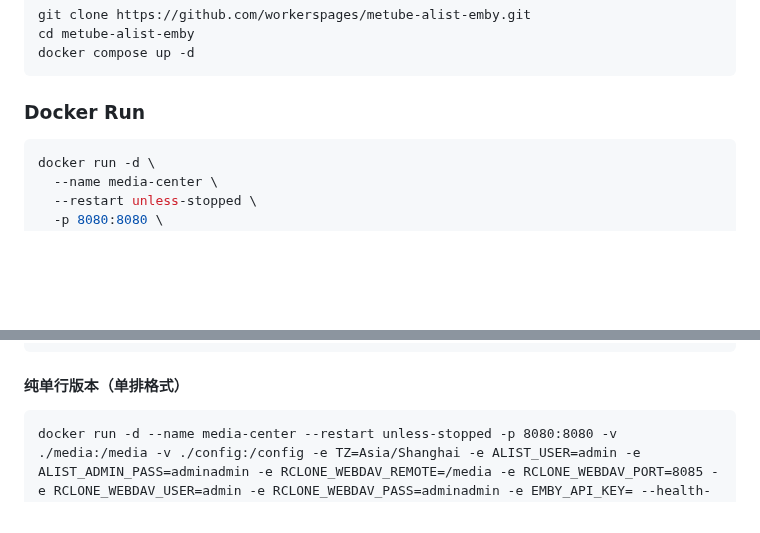
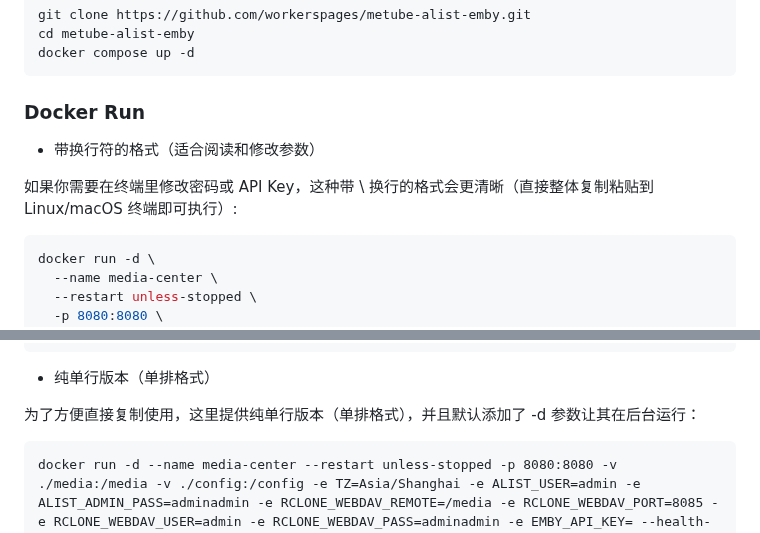
Before and after one commit to workerspages/metube-alist-emby, a Markdown page: README.md, 2 parts joined by grey strips. Rendered like a GitHub page; blank space fills up the shorter version.

````diff
--- a/README.md
+++ b/README.md
@@ -34,7 +34,9 @@ docker compose up -d
 ```
 
 ### Docker Run
+- 带换行符的格式（适合阅读和修改参数）
 
+如果你需要在终端里修改密码或 API Key，这种带 \ 换行的格式会更清晰（直接整体复制粘贴到 Linux/macOS 终端即可执行）:
 ```bash
 docker run -d \
   --name media-center \
@@ -57,7 +59,9 @@ docker run -d \
   --health-start-period 60s \
   ghcr.io/workerspages/metube-alist-emby:latest
 ```
-#### 纯单行版本（单排格式）
+- 纯单行版本（单排格式）
+
+为了方便直接复制使用，这里提供纯单行版本（单排格式），并且默认添加了 -d 参数让其在后台运行：
 ```
 docker run -d --name media-center --restart unless-stopped -p 8080:8080 -v ./media:/media -v ./config:/config -e TZ=Asia/Shanghai -e ALIST_USER=admin -e ALIST_ADMIN_PASS=adminadmin -e RCLONE_WEBDAV_REMOTE=/media -e RCLONE_WEBDAV_PORT=8085 -e RCLONE_WEBDAV_USER=admin -e RCLONE_WEBDAV_PASS=adminadmin -e EMBY_API_KEY= --health-cmd "curl -f http://localhost:8080/" --health-interval 30s --health-timeout 10s --health-retries 3 --health-start-period 60s ghcr.io/workerspages/metube-alist-emby:latest
 ```
````
